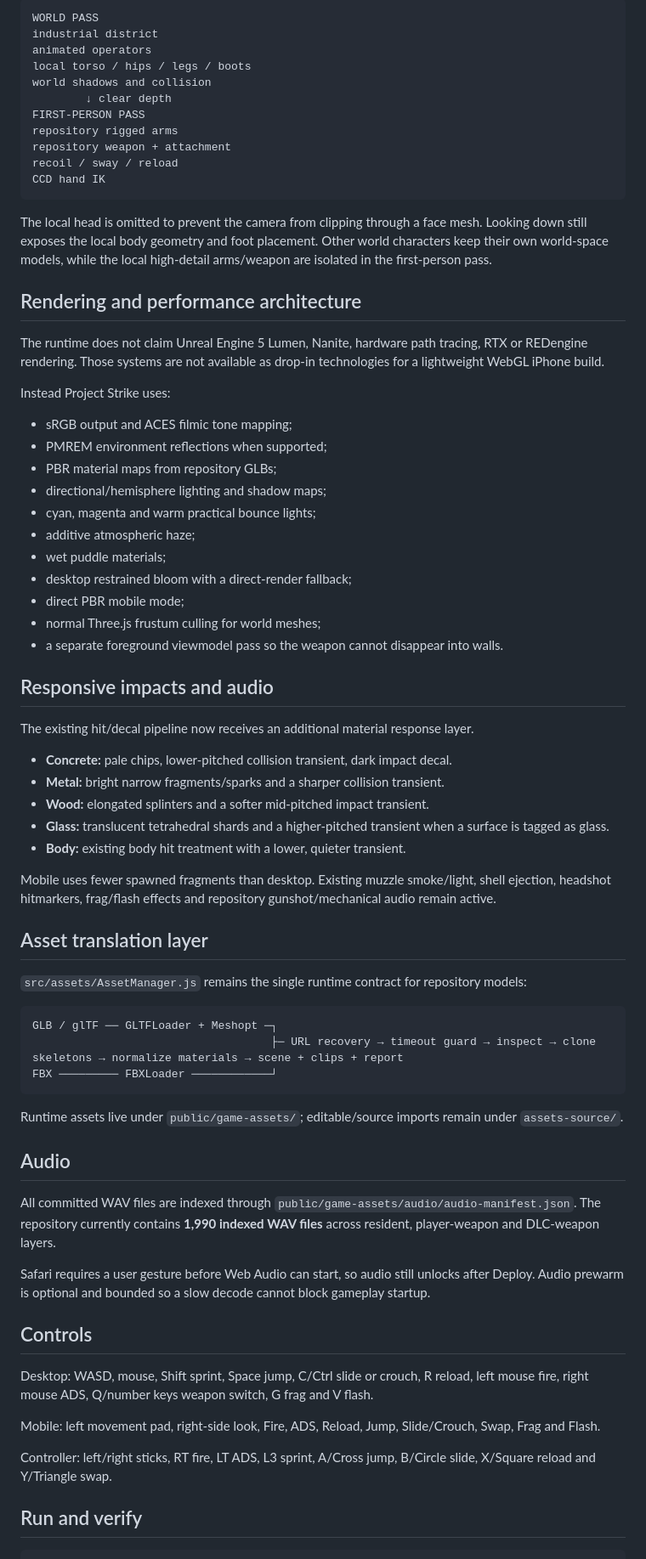
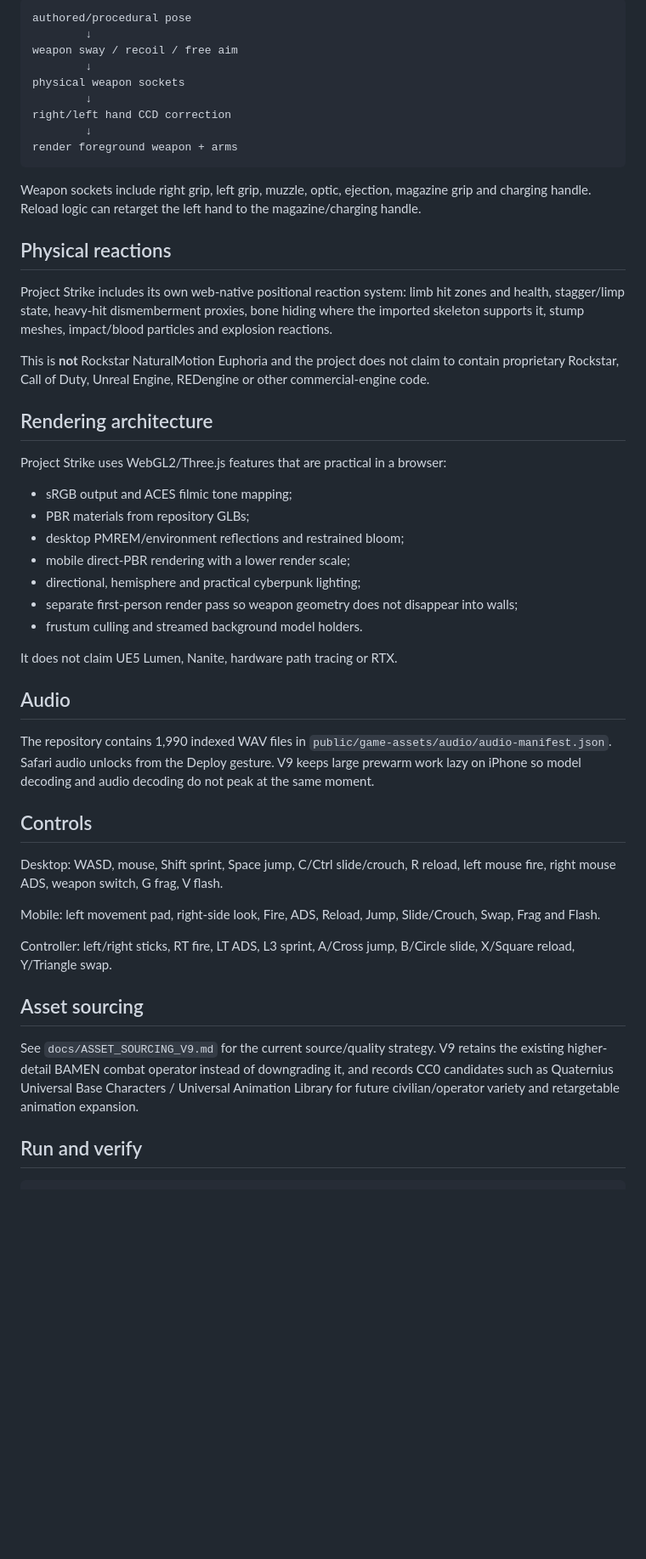
Before and after one commit to matthewcodergamer/Fps-game-, a Markdown page: README.md, the part around one of its changes. Shown at 85% size. Rendered like a GitHub page; blank space fills up the shorter version.

````diff
--- a/README.md
+++ b/README.md
@@ -144,75 +77,53 @@ The runtime uses two presentation layers:
 
 ```text
-WORLD PASS
-industrial district
-animated operators
-local torso / hips / legs / boots
-world shadows and collision
-        ↓ clear depth
-FIRST-PERSON PASS
-repository rigged arms
-repository weapon + attachment
-recoil / sway / reload
-CCD hand IK
+authored/procedural pose
+        ↓
+weapon sway / recoil / free aim
+        ↓
+physical weapon sockets
+        ↓
+right/left hand CCD correction
+        ↓
+render foreground weapon + arms
 ```
 
-The local head is omitted to prevent the camera from clipping through a face mesh. Looking down still exposes the local body geometry and foot placement. Other world characters keep their own world-space models, while the local high-detail arms/weapon are isolated in the first-person pass.
+Weapon sockets include right grip, left grip, muzzle, optic, ejection, magazine grip and charging handle. Reload logic can retarget the left hand to the magazine/charging handle.
 
-## Rendering and performance architecture
+## Physical reactions
 
-The runtime does not claim Unreal Engine 5 Lumen, Nanite, hardware path tracing, RTX or REDengine rendering. Those systems are not available as drop-in technologies for a lightweight WebGL iPhone build.
+Project Strike includes its own web-native positional reaction system: limb hit zones and health, stagger/limp state, heavy-hit dismemberment proxies, bone hiding where the imported skeleton supports it, stump meshes, impact/blood particles and explosion reactions.
 
-Instead Project Strike uses:
+This is **not** Rockstar NaturalMotion Euphoria and the project does not claim to contain proprietary Rockstar, Call of Duty, Unreal Engine, REDengine or other commercial-engine code.
+
+## Rendering architecture
+
+Project Strike uses WebGL2/Three.js features that are practical in a browser:
 
 - sRGB output and ACES filmic tone mapping;
-- PMREM environment reflections when supported;
-- PBR material maps from repository GLBs;
-- directional/hemisphere lighting and shadow maps;
-- cyan, magenta and warm practical bounce lights;
-- additive atmospheric haze;
-- wet puddle materials;
-- desktop restrained bloom with a direct-render fallback;
-- direct PBR mobile mode;
-- normal Three.js frustum culling for world meshes;
-- a separate foreground viewmodel pass so the weapon cannot disappear into walls.
+- PBR materials from repository GLBs;
+- desktop PMREM/environment reflections and restrained bloom;
+- mobile direct-PBR rendering with a lower render scale;
+- directional, hemisphere and practical cyberpunk lighting;
+- separate first-person render pass so weapon geometry does not disappear into walls;
+- frustum culling and streamed background model holders.
 
-## Responsive impacts and audio
-
-The existing hit/decal pipeline now receives an additional material response layer.
-
-- **Concrete:** pale chips, lower-pitched collision transient, dark impact decal.
-- **Metal:** bright narrow fragments/sparks and a sharper collision transient.
-- **Wood:** elongated splinters and a softer mid-pitched impact transient.
-- **Glass:** translucent tetrahedral shards and a higher-pitched transient when a surface is tagged as glass.
-- **Body:** existing body hit treatment with a lower, quieter transient.
-
-Mobile uses fewer spawned fragments than desktop. Existing muzzle smoke/light, shell ejection, headshot hitmarkers, frag/flash effects and repository gunshot/mechanical audio remain active.
-
-## Asset translation layer
-
-`src/assets/AssetManager.js` remains the single runtime contract for repository models:
-
-```text
-GLB / glTF ── GLTFLoader + Meshopt ─┐
-                                    ├─ URL recovery → timeout guard → inspect → clone skeletons → normalize materials → scene + clips + report
-FBX ───────── FBXLoader ────────────┘
-```
-
-Runtime assets live under `public/game-assets/`; editable/source imports remain under `assets-source/`.
+It does not claim UE5 Lumen, Nanite, hardware path tracing or RTX.
 
 ## Audio
 
-All committed WAV files are indexed through `public/game-assets/audio/audio-manifest.json`. The repository currently contains **1,990 indexed WAV files** across resident, player-weapon and DLC-weapon layers.
-
-Safari requires a user gesture before Web Audio can start, so audio still unlocks after Deploy. Audio prewarm is optional and bounded so a slow decode cannot block gameplay startup.
+The repository contains 1,990 indexed WAV files in `public/game-assets/audio/audio-manifest.json`. Safari audio unlocks from the Deploy gesture. V9 keeps large prewarm work lazy on iPhone so model decoding and audio decoding do not peak at the same moment.
 
 ## Controls
 
-Desktop: WASD, mouse, Shift sprint, Space jump, C/Ctrl slide or crouch, R reload, left mouse fire, right mouse ADS, Q/number keys weapon switch, G frag and V flash.
+Desktop: WASD, mouse, Shift sprint, Space jump, C/Ctrl slide/crouch, R reload, left mouse fire, right mouse ADS, weapon switch, G frag, V flash.
 
 Mobile: left movement pad, right-side look, Fire, ADS, Reload, Jump, Slide/Crouch, Swap, Frag and Flash.
 
-Controller: left/right sticks, RT fire, LT ADS, L3 sprint, A/Cross jump, B/Circle slide, X/Square reload and Y/Triangle swap.
+Controller: left/right sticks, RT fire, LT ADS, L3 sprint, A/Cross jump, B/Circle slide, X/Square reload, Y/Triangle swap.
+
+## Asset sourcing
+
+See `docs/ASSET_SOURCING_V9.md` for the current source/quality strategy. V9 retains the existing higher-detail BAMEN combat operator instead of downgrading it, and records CC0 candidates such as Quaternius Universal Base Characters / Universal Animation Library for future civilian/operator variety and retargetable animation expansion.
 
 ## Run and verify
 
````
Also changed, not shown: other parts of README.md (+48 -119 lines).
